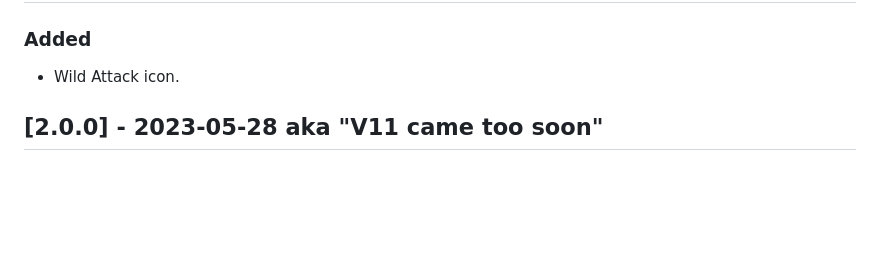
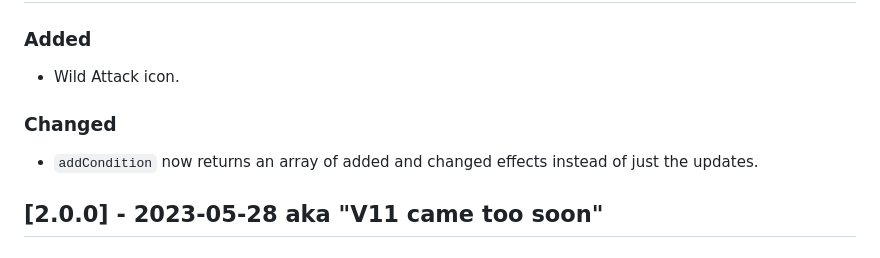
Before and after one commit to SalieriC/SUCC, a Markdown page: CHANGELOG.md, the part around the change. GitHub-like rendering; blank space fills up the shorter version.

Commit message:
changelog

```diff
--- a/CHANGELOG.md
+++ b/CHANGELOG.md
@@ -9,6 +9,8 @@ and this project adheres to [Semantic Versioning](https://semver.org/spec/v2.0.0
 ## [2.0.1] - Unreleased
 ### Added
 - Wild Attack icon.
+### Changed
+- `addCondition` now returns an array of added and changed effects instead of just the updates.
 
 ## [2.0.0] - 2023-05-28 aka "V11 came too soon"
 ### Added
```
